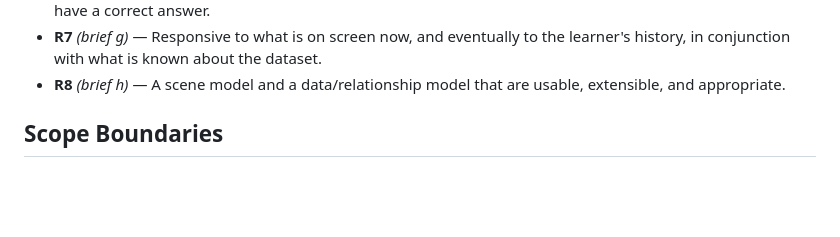
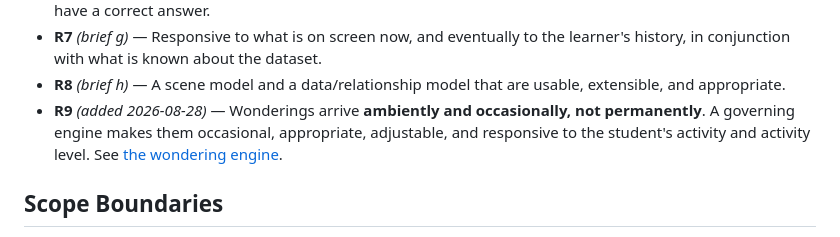
Before and after one commit to chaddorsey/codap-spirit-animal, a Markdown page: docs/plans/2026-08-28-001-feat-wonderings-ambient-inquiry-plan.md, the part around one of its changes. Rendered like a GitHub page; blank space fills up the shorter version.

```diff
--- a/docs/plans/2026-08-28-001-feat-wonderings-ambient-inquiry-plan.md
+++ b/docs/plans/2026-08-28-001-feat-wonderings-ambient-inquiry-plan.md
@@ -90,6 +90,10 @@ otherwise re-open them.
   learner's history, in conjunction with what is known about the dataset.
 - **R8** *(brief h)* — A scene model and a data/relationship model that are
   usable, extensible, and appropriate.
+- **R9** *(added 2026-08-28)* — Wonderings arrive **ambiently and occasionally,
+  not permanently**. A governing engine makes them occasional, appropriate,
+  adjustable, and responsive to the student's activity and activity level. See
+  [the wondering engine](#the-wondering-engine-r9).
 
 ## Scope Boundaries
 
```
Also changed, not shown: other parts of docs/plans/2026-08-28-001-feat-wonderings-ambient-inquiry-plan.md (+68 -0 lines).
